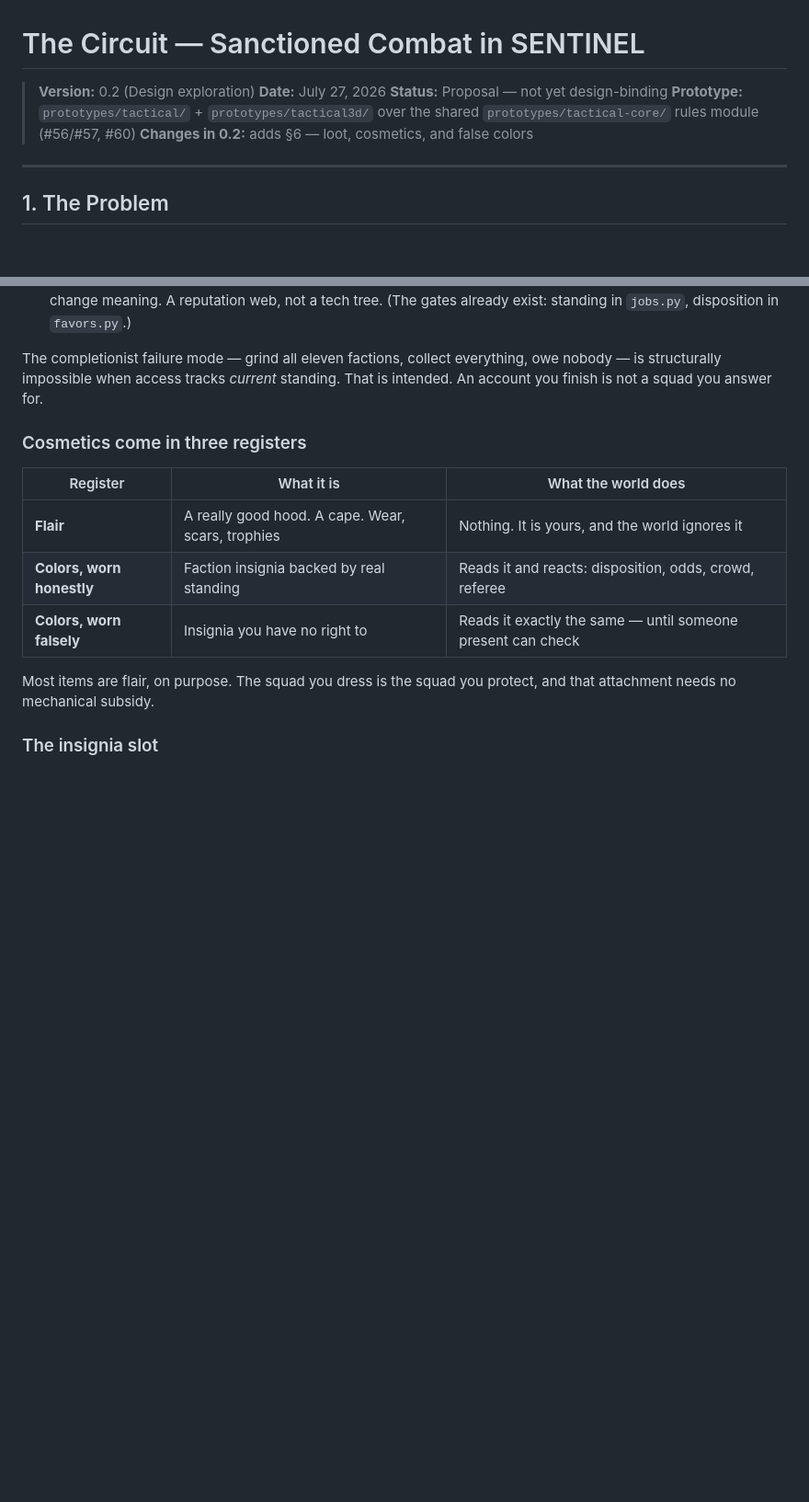
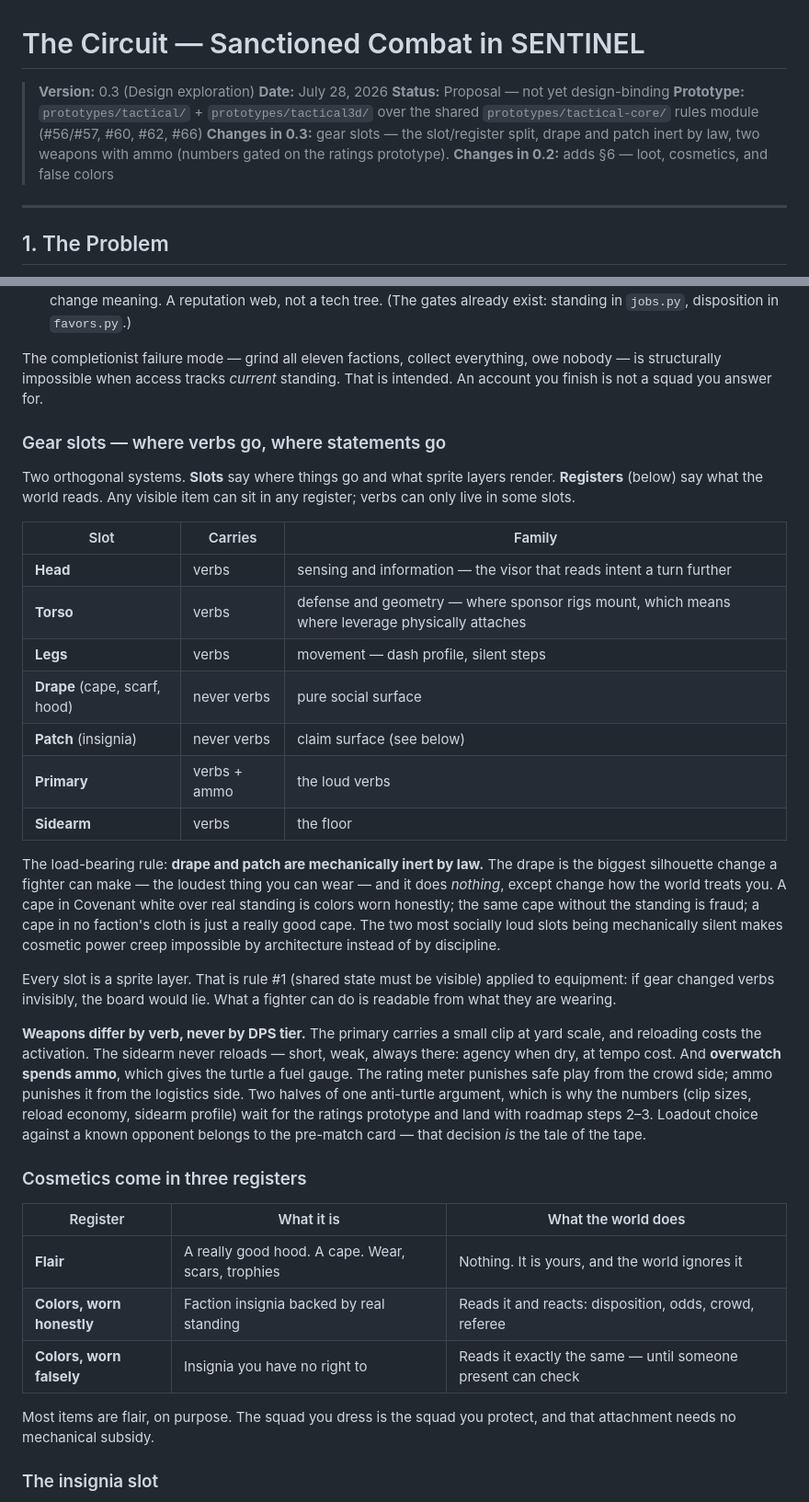
Before and after one commit to KvFxKaido/SENTINEL, a Markdown page: architecture/sentinel_circuit_design.md, 2 parts joined by grey strips. Shown at 92% size. GitHub-like rendering; blank space fills up the shorter version.

Commit message:
Circuit doc v0.3: gear slots - where verbs go, where statements go
New subsection bridging "loot is verbs" and the cosmetic registers,
from design discussion with Shawn: slots and registers are orthogonal
systems. Head/torso/legs carry verb families (sensing, defense/
geometry + sponsor leverage, movement); drape and patch are
mechanically inert BY LAW - the two most socially loud slots are
mechanically silent, making cosmetic power creep impossible by
architecture. Every slot is a sprite layer (rule #1 applied to
equipment: the board never lies about what a fighter can do).

Two weapons: primary with a small clip where reload costs the
activation, sidearm as the no-reload floor. Overwatch spends ammo -
the turtle gets a fuel gauge, interlocking with the rating meter as
two halves of one anti-turtle argument. Numbers deliberately gated on
the ratings prototype (roadmap 2-3); loadout choice belongs to the
pre-match card.

Co-Authored-By: Claude Fable 5 <noreply@anthropic.com>
Claude-Session: https://claude.ai/code/session_0165iaw1cM89na3s5BSyMjRJ

```diff
--- a/architecture/sentinel_circuit_design.md
+++ b/architecture/sentinel_circuit_design.md
@@ -1,11 +1,13 @@
 # The Circuit — Sanctioned Combat in SENTINEL
 
-> **Version:** 0.2 (Design exploration)
-> **Date:** July 27, 2026
+> **Version:** 0.3 (Design exploration)
+> **Date:** July 28, 2026
 > **Status:** Proposal — not yet design-binding
 > **Prototype:** `prototypes/tactical/` + `prototypes/tactical3d/` over the
-> shared `prototypes/tactical-core/` rules module (#56/#57, #60)
-> **Changes in 0.2:** adds §6 — loot, cosmetics, and false colors
+> shared `prototypes/tactical-core/` rules module (#56/#57, #60, #62, #66)
+> **Changes in 0.3:** gear slots — the slot/register split, drape and patch
+> inert by law, two weapons with ammo (numbers gated on the ratings
+> prototype). **Changes in 0.2:** adds §6 — loot, cosmetics, and false colors
 
 ---
 
@@ -159,6 +161,46 @@ The completionist failure mode — grind all eleven factions, collect
 everything, owe nobody — is structurally impossible when access tracks
 *current* standing. That is intended. An account you finish is not a
 squad you answer for.
+
+### Gear slots — where verbs go, where statements go
+
+Two orthogonal systems. **Slots** say where things go and what sprite
+layers render. **Registers** (below) say what the world reads. Any visible
+item can sit in any register; verbs can only live in some slots.
+
+| Slot | Carries | Family |
+|---|---|---|
+| **Head** | verbs | sensing and information — the visor that reads intent a turn further |
+| **Torso** | verbs | defense and geometry — where sponsor rigs mount, which means where leverage physically attaches |
+| **Legs** | verbs | movement — dash profile, silent steps |
+| **Drape** (cape, scarf, hood) | never verbs | pure social surface |
+| **Patch** (insignia) | never verbs | claim surface (see below) |
+| **Primary** | verbs + ammo | the loud verbs |
+| **Sidearm** | verbs | the floor |
+
+The load-bearing rule: **drape and patch are mechanically inert by law.**
+The drape is the biggest silhouette change a fighter can make — the
+loudest thing you can wear — and it does *nothing*, except change how the
+world treats you. A cape in Covenant white over real standing is colors
+worn honestly; the same cape without the standing is fraud; a cape in no
+faction's cloth is just a really good cape. The two most socially loud
+slots being mechanically silent makes cosmetic power creep impossible by
+architecture instead of by discipline.
+
+Every slot is a sprite layer. That is rule #1 (shared state must be
+visible) applied to equipment: if gear changed verbs invisibly, the board
+would lie. What a fighter can do is readable from what they are wearing.
+
+**Weapons differ by verb, never by DPS tier.** The primary carries a
+small clip at yard scale, and reloading costs the activation. The sidearm
+never reloads — short, weak, always there: agency when dry, at tempo
+cost. And **overwatch spends ammo**, which gives the turtle a fuel gauge.
+The rating meter punishes safe play from the crowd side; ammo punishes it
+from the logistics side. Two halves of one anti-turtle argument, which is
+why the numbers (clip sizes, reload economy, sidearm profile) wait for
+the ratings prototype and land with roadmap steps 2–3. Loadout choice
+against a known opponent belongs to the pre-match card — that decision
+*is* the tale of the tape.
 
 ### Cosmetics come in three registers
 
```
